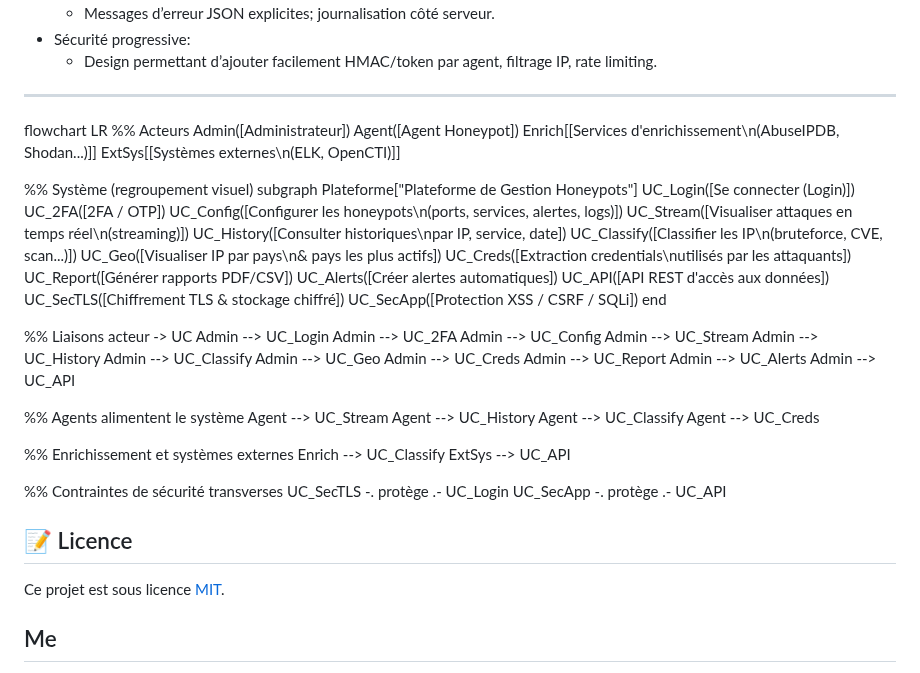
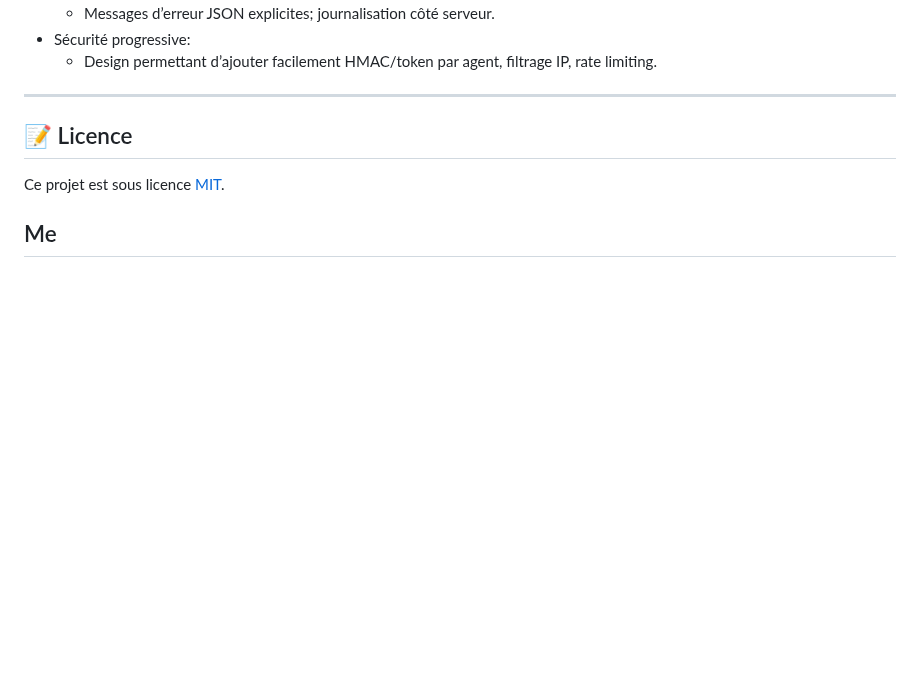
Before and after one commit to nowzee/Threatlab, a Markdown page: readme.md, the part around the change. Drawn GitHub-style; blank space fills up the shorter version.

Commit message:
remove contebt

```diff
--- a/readme.md
+++ b/readme.md
@@ -287,58 +287,6 @@ Remarques sur l’authentification et l’A2F:
 
 
 ---
-
-flowchart LR
-  %% Acteurs
-  Admin([Administrateur])
-  Agent([Agent Honeypot])
-  Enrich[[Services d'enrichissement\n(AbuseIPDB, Shodan...)]]
-  ExtSys[[Systèmes externes\n(ELK, OpenCTI)]]
-
-  %% Système (regroupement visuel)
-  subgraph Plateforme["Plateforme de Gestion Honeypots"]
-    UC_Login([Se connecter (Login)])
-    UC_2FA([2FA / OTP])
-    UC_Config([Configurer les honeypots\n(ports, services, alertes, logs)])
-    UC_Stream([Visualiser attaques en temps réel\n(streaming)])
-    UC_History([Consulter historiques\npar IP, service, date])
-    UC_Classify([Classifier les IP\n(bruteforce, CVE, scan...)])
-    UC_Geo([Visualiser IP par pays\n& pays les plus actifs])
-    UC_Creds([Extraction credentials\nutilisés par les attaquants])
-    UC_Report([Générer rapports PDF/CSV])
-    UC_Alerts([Créer alertes automatiques])
-    UC_API([API REST d'accès aux données])
-    UC_SecTLS([Chiffrement TLS & stockage chiffré])
-    UC_SecApp([Protection XSS / CSRF / SQLi])
-  end
-
-  %% Liaisons acteur -> UC
-  Admin --> UC_Login
-  Admin --> UC_2FA
-  Admin --> UC_Config
-  Admin --> UC_Stream
-  Admin --> UC_History
-  Admin --> UC_Classify
-  Admin --> UC_Geo
-  Admin --> UC_Creds
-  Admin --> UC_Report
-  Admin --> UC_Alerts
-  Admin --> UC_API
-
-  %% Agents alimentent le système
-  Agent --> UC_Stream
-  Agent --> UC_History
-  Agent --> UC_Classify
-  Agent --> UC_Creds
-
-  %% Enrichissement et systèmes externes
-  Enrich --> UC_Classify
-  ExtSys --> UC_API
-
-  %% Contraintes de sécurité transverses
-  UC_SecTLS -. protège .- UC_Login
-  UC_SecApp -. protège .- UC_API
-
 ## 📝 Licence
 
 Ce projet est sous licence [MIT](LICENSE).
```
